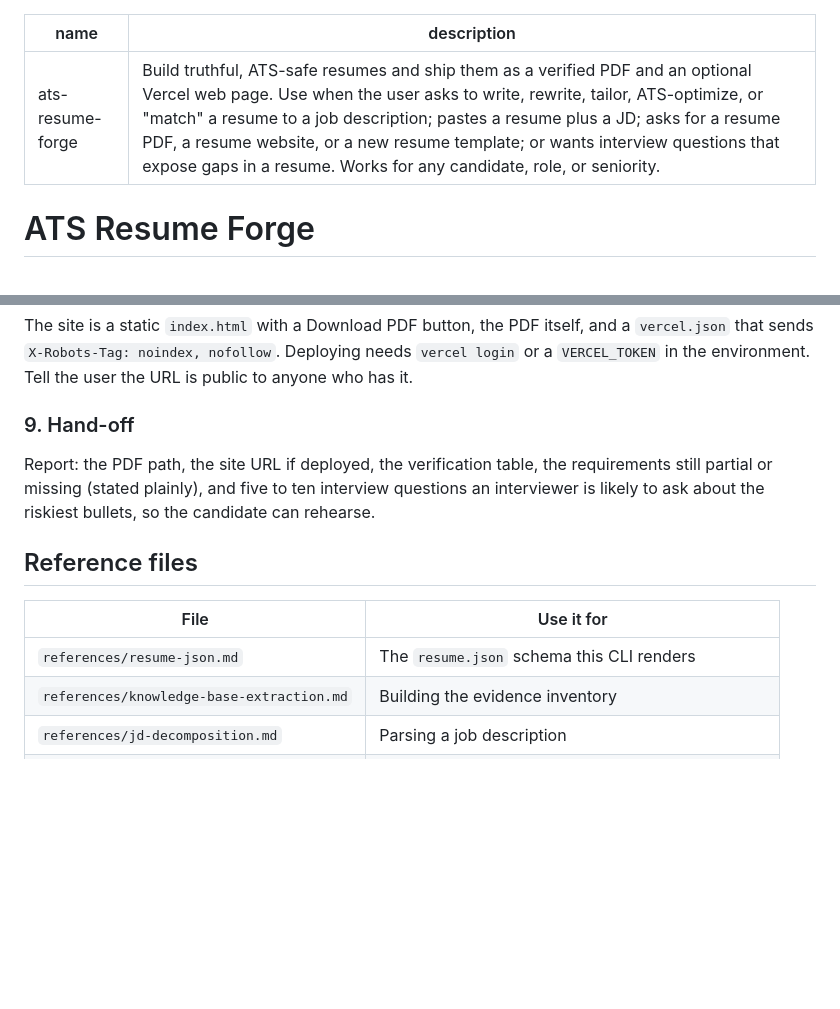
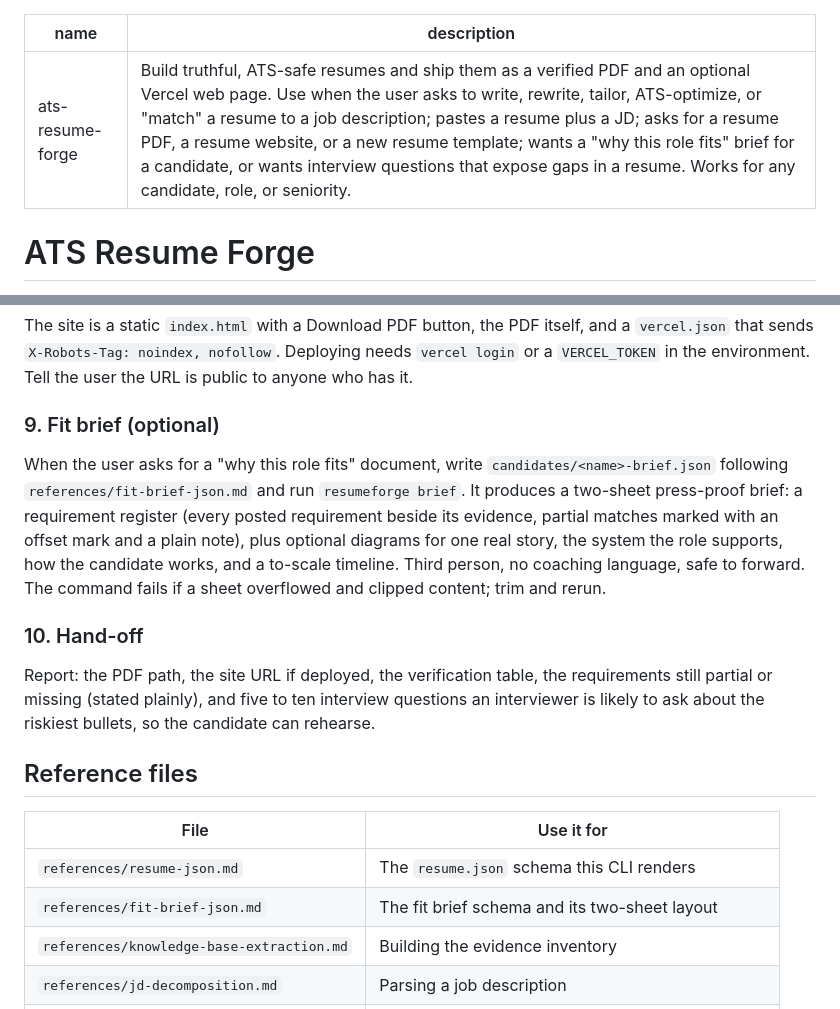
Before and after one commit to ItsmeBlackOps/ats-resume-forge, a Markdown page: skills/ats-resume-forge/SKILL.md, 2 parts joined by grey strips. Drawn GitHub-style; blank space fills up the shorter version.

````diff
--- a/skills/ats-resume-forge/SKILL.md
+++ b/skills/ats-resume-forge/SKILL.md
@@ -1,6 +1,6 @@
 ---
 name: ats-resume-forge
-description: Build truthful, ATS-safe resumes and ship them as a verified PDF and an optional Vercel web page. Use when the user asks to write, rewrite, tailor, ATS-optimize, or "match" a resume to a job description; pastes a resume plus a JD; asks for a resume PDF, a resume website, or a new resume template; or wants interview questions that expose gaps in a resume. Works for any candidate, role, or seniority.
+description: Build truthful, ATS-safe resumes and ship them as a verified PDF and an optional Vercel web page. Use when the user asks to write, rewrite, tailor, ATS-optimize, or "match" a resume to a job description; pastes a resume plus a JD; asks for a resume PDF, a resume website, or a new resume template; wants a "why this role fits" brief for a candidate, or wants interview questions that expose gaps in a resume. Works for any candidate, role, or seniority.
 ---
 
 # ATS Resume Forge
@@ -66,7 +66,10 @@ resumeforge deploy out/<candidate>/site-<name>
 ```
 The site is a static `index.html` with a Download PDF button, the PDF itself, and a `vercel.json` that sends `X-Robots-Tag: noindex, nofollow`. Deploying needs `vercel login` or a `VERCEL_TOKEN` in the environment. Tell the user the URL is public to anyone who has it.
 
-### 9. Hand-off
+### 9. Fit brief (optional)
+When the user asks for a "why this role fits" document, write `candidates/<name>-brief.json` following `references/fit-brief-json.md` and run `resumeforge brief`. It produces a two-sheet press-proof brief: a requirement register (every posted requirement beside its evidence, partial matches marked with an offset mark and a plain note), plus optional diagrams for one real story, the system the role supports, how the candidate works, and a to-scale timeline. Third person, no coaching language, safe to forward. The command fails if a sheet overflowed and clipped content; trim and rerun.
+
+### 10. Hand-off
 Report: the PDF path, the site URL if deployed, the verification table, the requirements still partial or missing (stated plainly), and five to ten interview questions an interviewer is likely to ask about the riskiest bullets, so the candidate can rehearse.
 
 ## Reference files
@@ -74,6 +77,7 @@ Report: the PDF path, the site URL if deployed, the verification table, the requ
 | File | Use it for |
 |---|---|
 | `references/resume-json.md` | The `resume.json` schema this CLI renders |
+| `references/fit-brief-json.md` | The fit brief schema and its two-sheet layout |
 | `references/knowledge-base-extraction.md` | Building the evidence inventory |
 | `references/jd-decomposition.md` | Parsing a job description |
 | `references/jd-signal-universe.md` | Keyword families and adjacent-skill bridges |
````
Also changed, not shown: README.md (+9 -1 lines), docs/fit-brief-overview.png (added), 7 other files.
